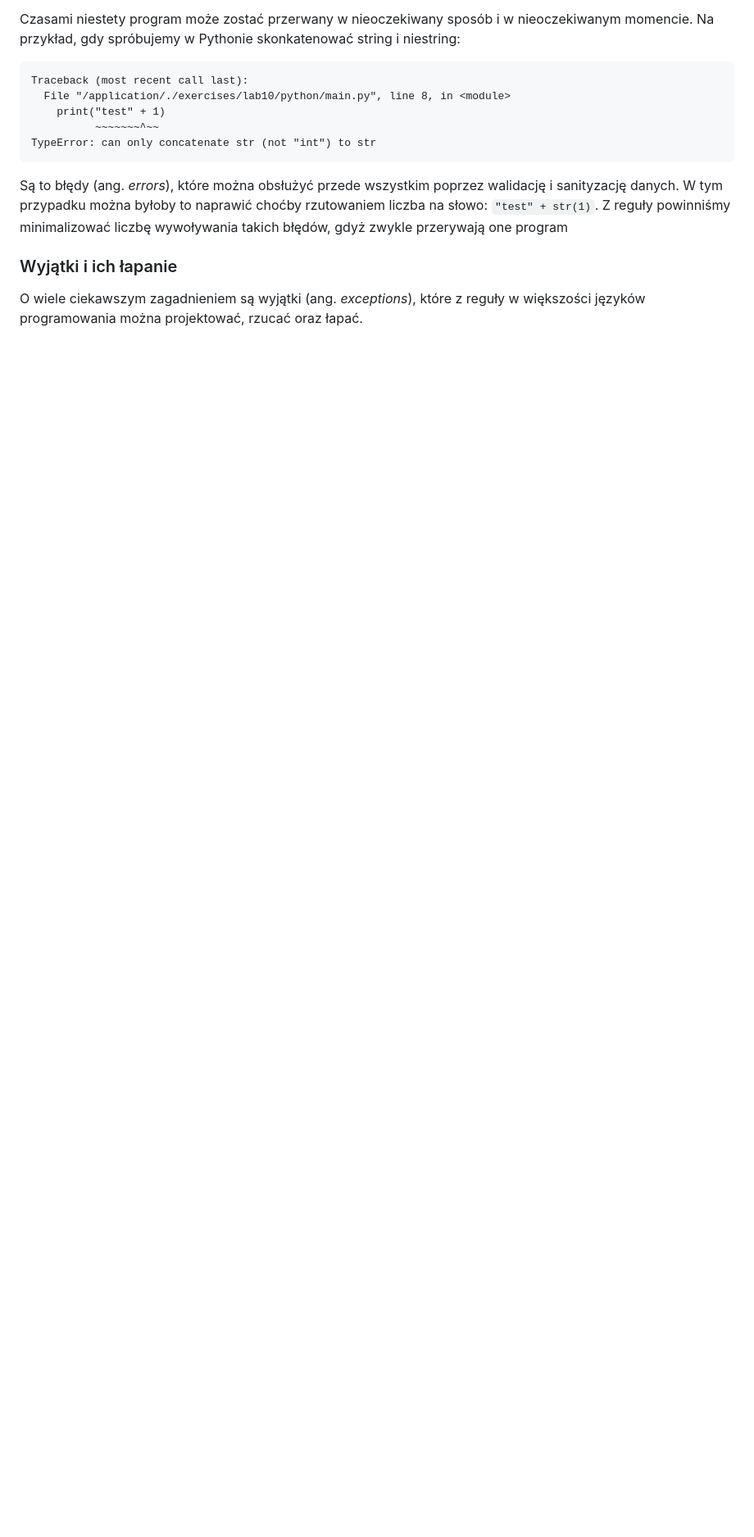
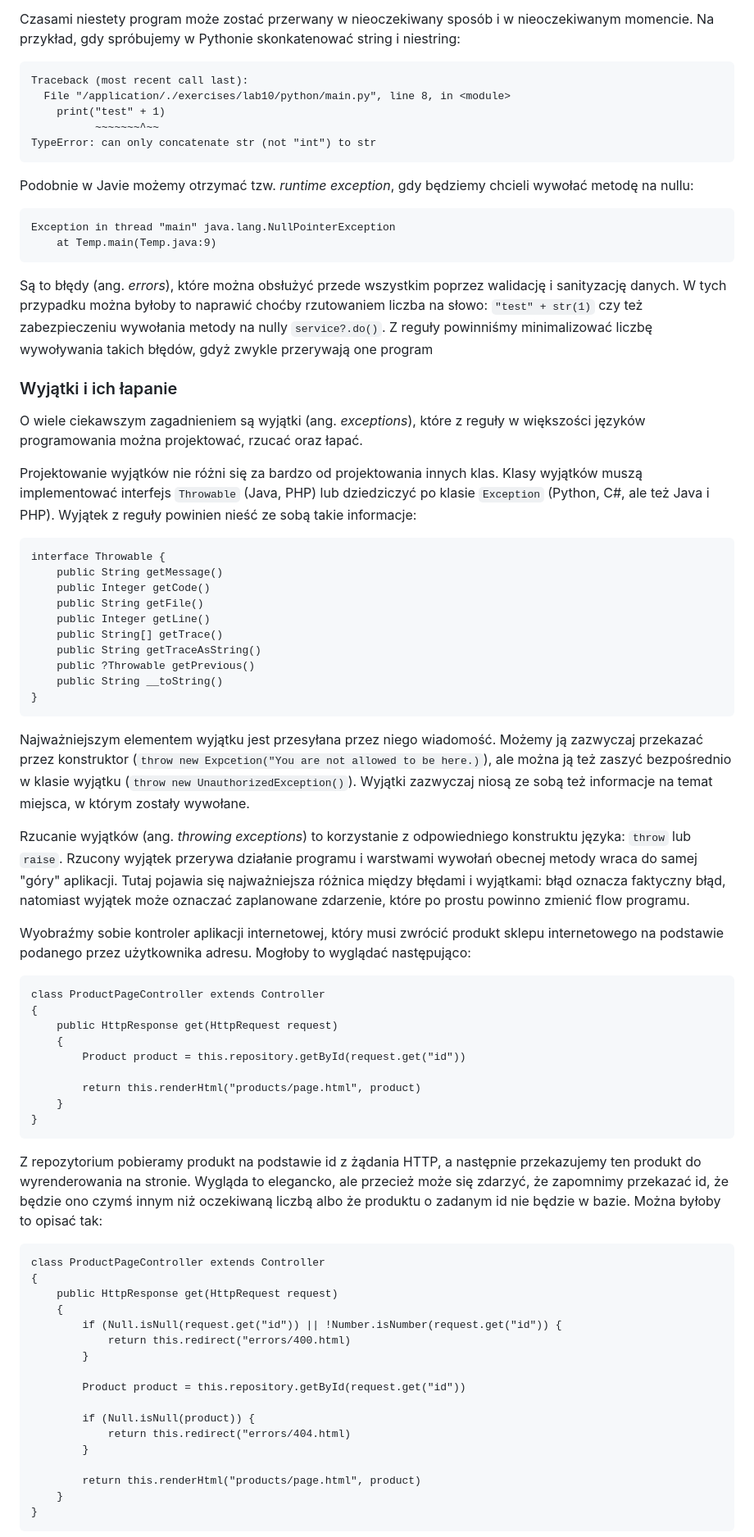
Before and after one commit to krzysztofrewak/ppo, a Markdown page: classes/lab09.md, the part around one of its changes. Shown at 82% size. GitHub-like rendering; blank space fills up the shorter version.

Commit message:
#9 - lab09 classes

````diff
--- a/classes/lab09.md
+++ b/classes/lab09.md
@@ -19,7 +19,66 @@ Traceback (most recent call last):
 TypeError: can only concatenate str (not "int") to str
 ```
 
-Są to błędy (ang. _errors_), które można obsłużyć przede wszystkim poprzez walidację i sanityzację danych. W tym przypadku można byłoby to naprawić choćby rzutowaniem liczba na słowo: `"test" + str(1)`. Z reguły powinniśmy minimalizować liczbę wywoływania takich błędów, gdyż zwykle przerywają one program
+Podobnie w Javie możemy otrzymać tzw. _runtime exception_, gdy będziemy chcieli wywołać metodę na nullu:
+```
+Exception in thread "main" java.lang.NullPointerException
+	at Temp.main(Temp.java:9)
+```
+
+Są to błędy (ang. _errors_), które można obsłużyć przede wszystkim poprzez walidację i sanityzację danych. W tych przypadku można byłoby to naprawić choćby rzutowaniem liczba na słowo: `"test" + str(1)` czy też zabezpieczeniu wywołania metody na nully `service?.do()`. Z reguły powinniśmy minimalizować liczbę wywoływania takich błędów, gdyż zwykle przerywają one program
 
 ### Wyjątki i ich łapanie
 O wiele ciekawszym zagadnieniem są wyjątki (ang. _exceptions_), które z reguły w większości języków programowania można projektować, rzucać oraz łapać.
+
+Projektowanie wyjątków nie różni się za bardzo od projektowania innych klas. Klasy wyjątków muszą implementować interfejs `Throwable` (Java, PHP) lub dziedziczyć po klasie `Exception` (Python, C#, ale też Java i PHP). Wyjątek z reguły powinien nieść ze sobą takie informacje:
+```
+interface Throwable {
+    public String getMessage()
+    public Integer getCode()
+    public String getFile()
+    public Integer getLine()
+    public String[] getTrace()
+    public String getTraceAsString()
+    public ?Throwable getPrevious()
+    public String __toString()
+}
+```
+
+Najważniejszym elementem wyjątku jest przesyłana przez niego wiadomość. Możemy ją zazwyczaj przekazać przez konstruktor (`throw new Expcetion("You are not allowed to be here.)`), ale można ją też zaszyć bezpośrednio w klasie wyjątku (`throw new UnauthorizedException()`). Wyjątki zazwyczaj niosą ze sobą też informacje na temat miejsca, w którym zostały wywołane.
+
+Rzucanie wyjątków (ang. _throwing exceptions_) to korzystanie z odpowiedniego konstruktu języka: `throw` lub `raise`. Rzucony wyjątek przerywa działanie programu i warstwami wywołań obecnej metody wraca do samej "góry" aplikacji. Tutaj pojawia się najważniejsza różnica między błędami i wyjątkami: błąd oznacza faktyczny błąd, natomiast wyjątek może oznaczać zaplanowane zdarzenie, które po prostu powinno zmienić flow programu.
+
+Wyobraźmy sobie kontroler aplikacji internetowej, który musi zwrócić produkt sklepu internetowego na podstawie podanego przez użytkownika adresu. Mogłoby to wyglądać następująco:
+```
+class ProductPageController extends Controller
+{
+    public HttpResponse get(HttpRequest request)
+    {
+        Product product = this.repository.getById(request.get("id"))
+
+        return this.renderHtml("products/page.html", product)
+    }
+}
+```
+
+Z repozytorium pobieramy produkt na podstawie id z żądania HTTP, a następnie przekazujemy ten produkt do wyrenderowania na stronie. Wygląda to elegancko, ale przecież może się zdarzyć, że zapomnimy przekazać id, że będzie ono czymś innym niż oczekiwaną liczbą albo że produktu o zadanym id nie będzie w bazie. Można byłoby to opisać tak:
+```
+class ProductPageController extends Controller
+{
+    public HttpResponse get(HttpRequest request)
+    {
+        if (Null.isNull(request.get("id")) || !Number.isNumber(request.get("id")) {
+            return this.redirect("errors/400.html)
+        }
+
+        Product product = this.repository.getById(request.get("id"))
+
+        if (Null.isNull(product)) {
+            return this.redirect("errors/404.html)
+        }
+
+        return this.renderHtml("products/page.html", product)
+    }
+}
+```
+
````
Also changed, not shown: other parts of classes/lab09.md (+52 -0 lines).
